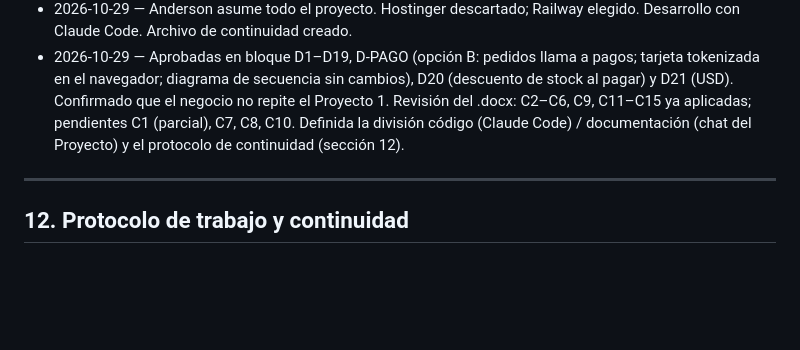
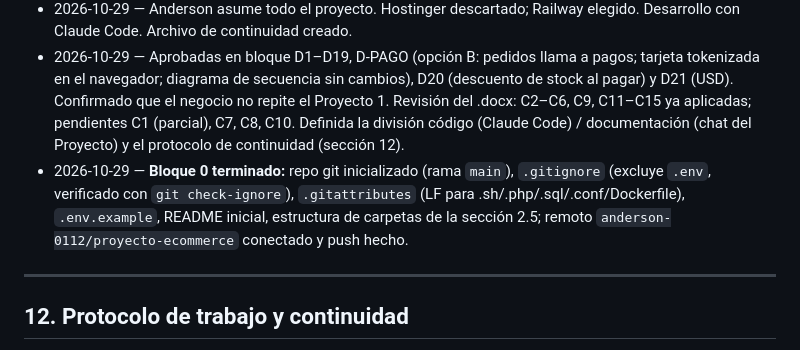
Before and after one commit to anderson-0112/proyecto-ecommerce, a Markdown page: docs/CONTINUIDAD_PROYECTO2.md, the part around the change. Rendered like a GitHub page; blank space fills up the shorter version.

Commit message:
Bloque 0: registro de cambios, guía de defensa y notas de implementación
Co-Authored-By: Claude Opus 5.5 <noreply@anthropic.com>

```diff
--- a/docs/CONTINUIDAD_PROYECTO2.md
+++ b/docs/CONTINUIDAD_PROYECTO2.md
@@ -318,6 +318,7 @@ Claude Code mantiene `docs/guia-defensa.md` al cerrar cada bloque: qué hace cad
 - 2026-09/10 — Diagramas aprobados: secuencia compra, DER, casos de uso, estados, autenticación, tolerancia a fallos; actividades entregado.
 - 2026-10-29 — Anderson asume todo el proyecto. Hostinger descartado; Railway elegido. Desarrollo con Claude Code. Archivo de continuidad creado.
 - 2026-10-29 — Aprobadas en bloque D1–D19, D-PAGO (opción B: pedidos llama a pagos; tarjeta tokenizada en el navegador; diagrama de secuencia sin cambios), D20 (descuento de stock al pagar) y D21 (USD). Confirmado que el negocio no repite el Proyecto 1. Revisión del .docx: C2–C6, C9, C11–C15 ya aplicadas; pendientes C1 (parcial), C7, C8, C10. Definida la división código (Claude Code) / documentación (chat del Proyecto) y el protocolo de continuidad (sección 12).
+- 2026-10-29 — **Bloque 0 terminado:** repo git inicializado (rama `main`), `.gitignore` (excluye `.env`, verificado con `git check-ignore`), `.gitattributes` (LF para .sh/.php/.sql/.conf/Dockerfile), `.env.example`, README inicial, estructura de carpetas de la sección 2.5; remoto `anderson-0112/proyecto-ecommerce` conectado y push hecho.
 
 ---
 
```
Also changed, not shown: docs/guia-defensa.md (added, +8 -0 lines), docs/notas-implementacion.md (added, +8 -0 lines).
